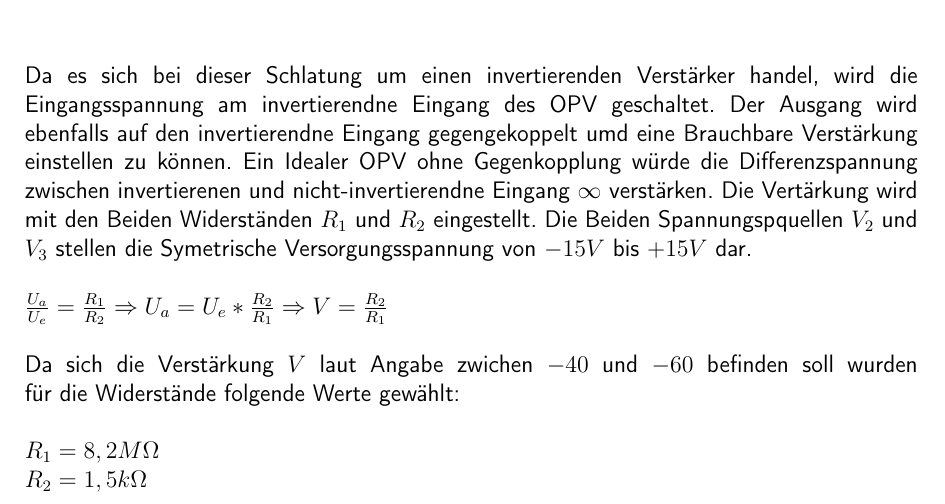
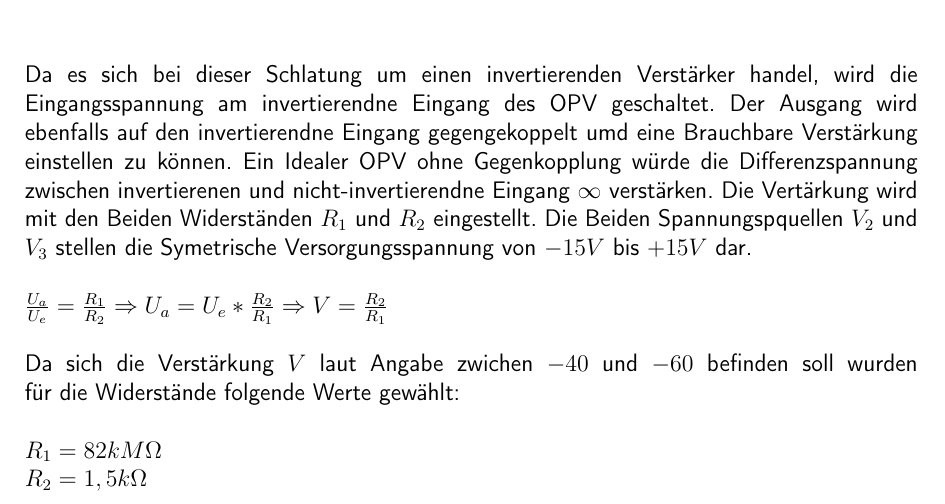
Before and after one commit to Haargenau/ET_UE3_Simolation, a LaTeX document (deckblatt3a.tex, which reads invVer.tex): part of page 2 of 4, cut so that both start at the same text. Compiled offline with pdfLaTeX.

Commit message:
invVerstärker update

```diff
--- a/invVer.tex
+++ b/invVer.tex
@@ -13,5 +13,5 @@ Da es sich bei dieser Schlatung um einen invertierenden Verst\"arker handel, wir
 Der Ausgang wird ebenfalls auf den invertierendne Eingang gegengekoppelt umd eine Brauchbare Verst\"arkung einstellen zu k\"onnen. Ein Idealer OPV ohne Gegenkopplung w\"urde die Differenzspannung zwischen invertierenen und nicht-invertierendne Eingang $\infty$ verst\"arken. Die Vert\"arkung wird mit den Beiden Widerst\"anden $R_1$ und $R_2$ eingestellt. Die Beiden Spannungspquellen $V_2$ und $V_3$ stellen die Symetrische Versorgungsspannung von $-15V$ bis $+15V$ dar.\\ \\
 $\frac{U_a}{U_e}=\frac{R_1}{R_2} \Rightarrow U_a=U_e*\frac{R_2}{R_1} \Rightarrow V=\frac{R_2}{R_1}$ \\ \\
 Da sich die Verst\"arkung $V$ laut Angabe zwichen $-40$ und $-60$ befinden soll wurden f\"ur die Widerst\"ande folgende Werte gew\"ahlt: \\ \\
-$R_1=8,2M\Omega$ \\
+$R_1=82kM\Omega$ \\
 $R_2=1,5k\Omega$ \\
```
Also changed, not shown: Schaltungen/InvertierenderVerstaerker.png, deckblatt3a.pdf, 3 other files.
